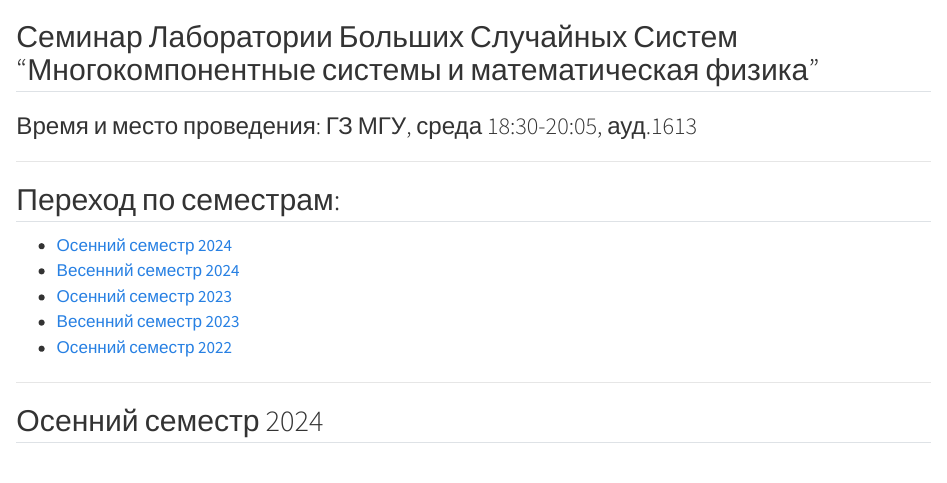
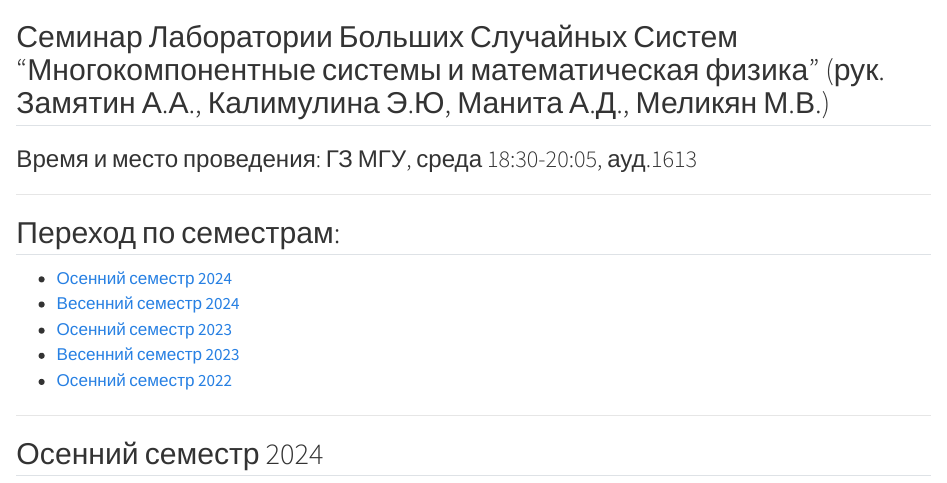
Before and after one commit to ElmiraYuK/LaRandSysLab, a Quarto document (index.qmd): the page in a window 1100 px wide, from its top. Rendered offline with R 4.5, knitr and Pandoc in place of Quarto, with nearby package versions.

Commit message:
Обновление страниц с рендерингом в папку docs

```diff
--- a/index.qmd
+++ b/index.qmd
@@ -1,5 +1,5 @@
 <!--- # Лаборатория Больших Случайных Систем -->
-## Семинар Лаборатории Больших Случайных Систем "Многокомпонентные системы и математическая физика"
+## Семинар Лаборатории Больших Случайных Систем "Многокомпонентные системы и математическая физика" (рук. Замятин А.А., Калимулина Э.Ю, Манита А.Д., Меликян М.В.)
 ### Время и место проведения: ГЗ МГУ, среда	18:30-20:05, ауд.1613
 
 <!--- Обратите внимание, что в осеннем семестре 24/25 семинар также иногда проходит по понедельникам 18.30, ауд.1604 ГЗ МГУ. Для точнения информации следите за [анонсами докладов](#осенний-семестр-2024) на данной странице. -->
```
Also changed, not shown: 7 other files.
